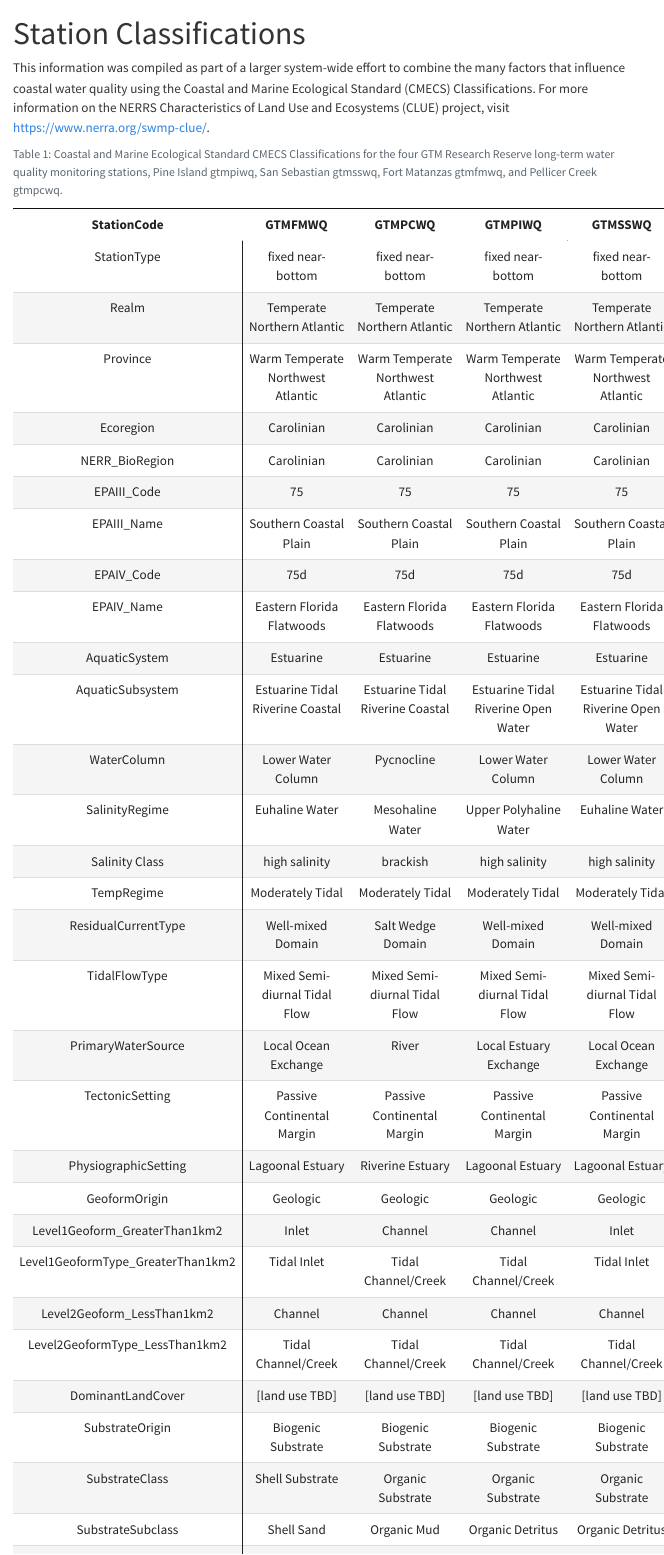
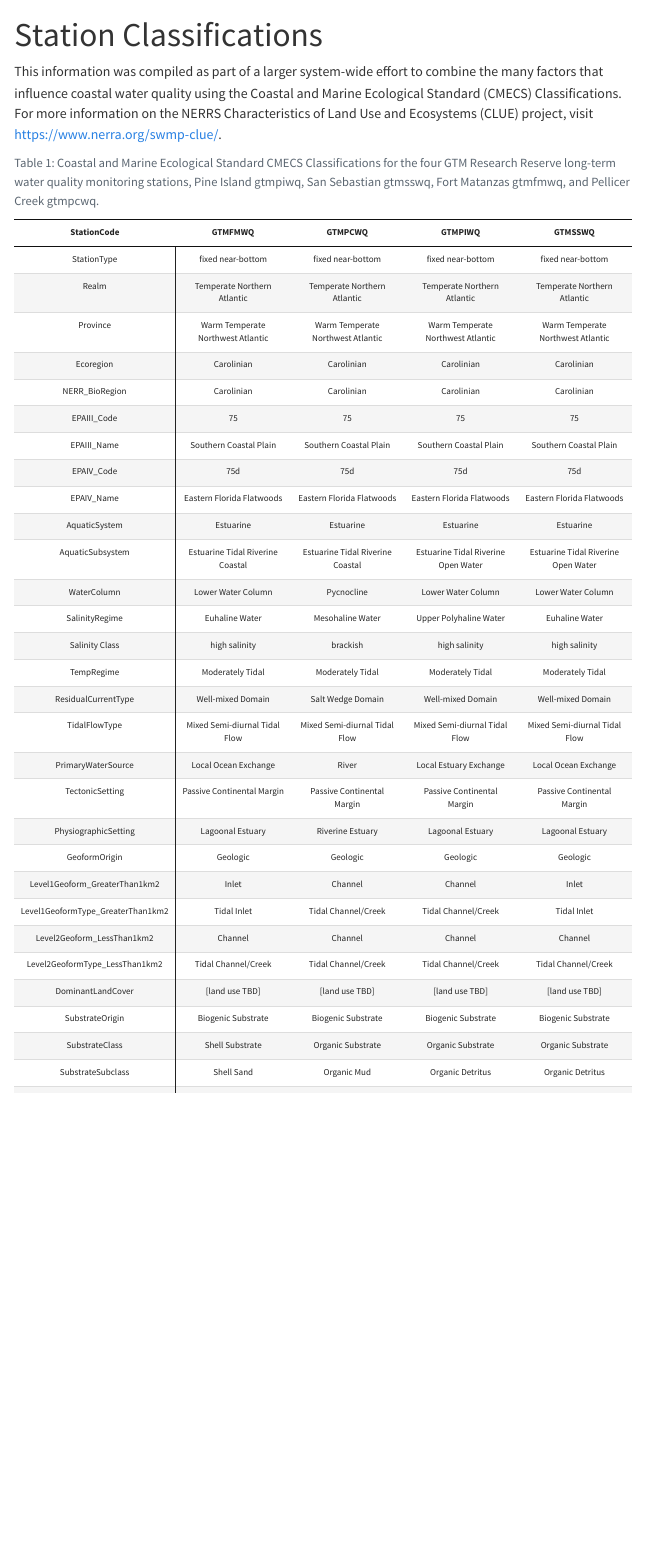
Before and after one commit to GTMNERR/2024_Q1-Q4_SWMP_Quarterly_Report, a Quarto document (text/a1-cmecs.qmd): the page in a window 1100 px wide, from its top. Rendered offline with R 4.5, knitr and Pandoc in place of Quarto, with nearby package versions; menus at the side of the page are left out.

Commit message:
Add files via upload

```diff
--- a/text/a1-cmecs.qmd
+++ b/text/a1-cmecs.qmd
@@ -20,7 +20,7 @@ library(readxl)
 cmecs <- readxl::read_xlsx(here('data', 'cmecs.xlsx'))
 
 cmecs |> kbl(align = "c") |>
-  kable_styling(fixed_thead = T) |>
+  kable_styling(fixed_thead = T, font_size = 11) |>
   row_spec(0, bold = T) |>
   column_spec(1, border_right = T) |>
   kable_classic(c('striped', 'hover'), full_width = F)
```
